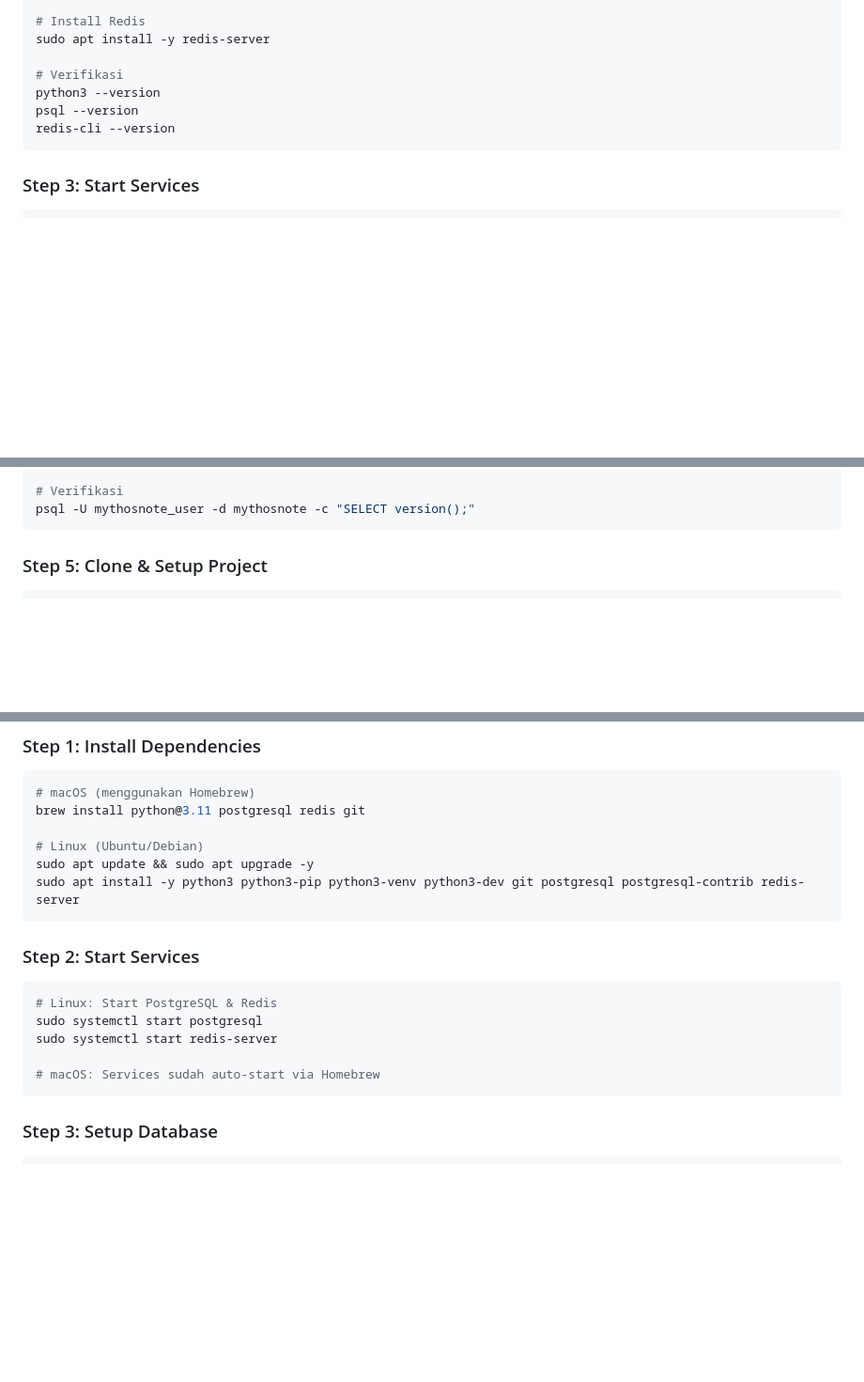
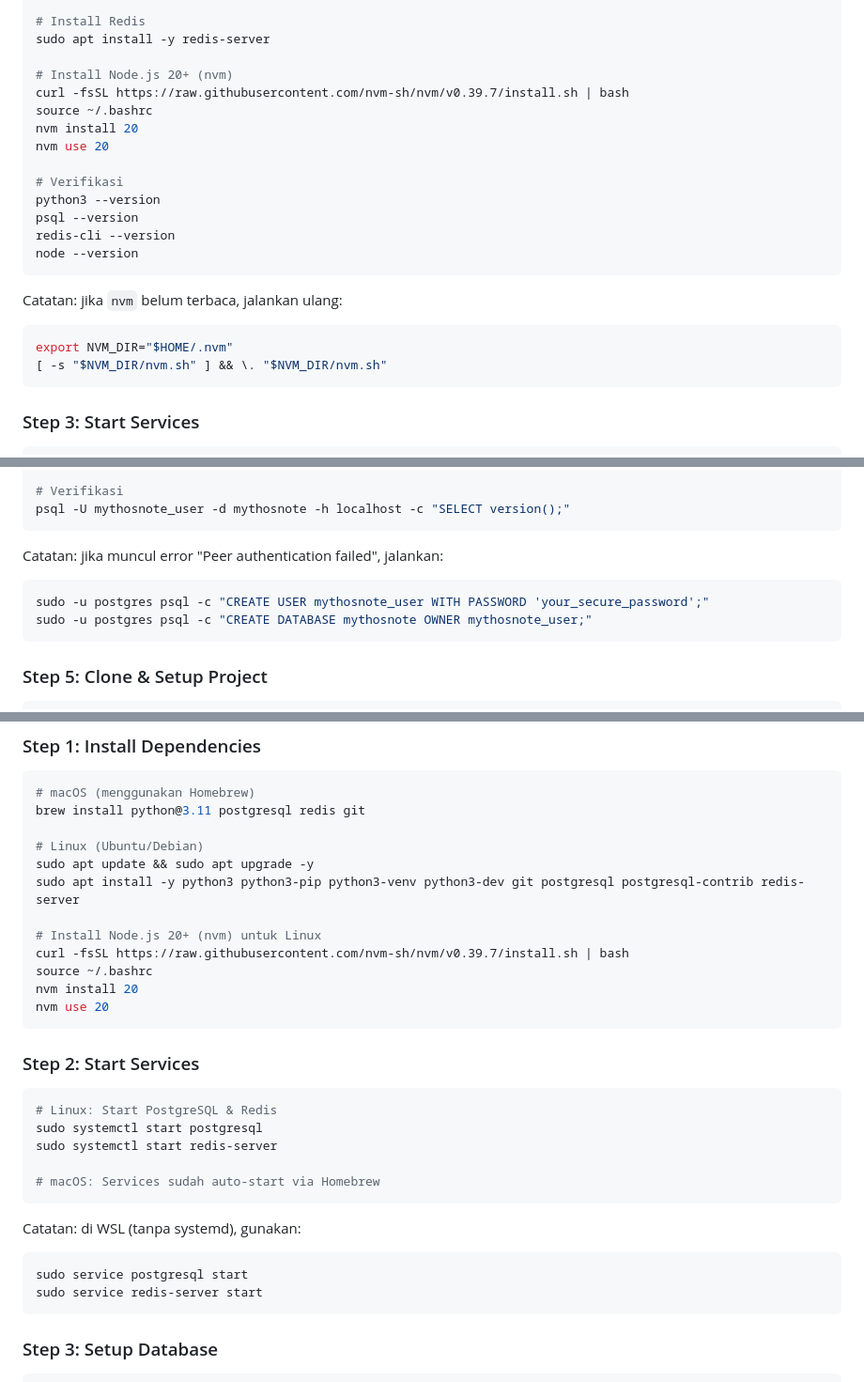
Before and after one commit to IbnuSabilGitHub/MythosNote, a Markdown page: README.md, 3 parts joined by grey strips. Shown at 94% size. GitHub-like rendering; blank space fills up the shorter version.

Commit message:
docs(readme): update panduan inisialisasi project

````diff
--- a/README.md
+++ b/README.md
@@ -172,10 +173,23 @@ sudo apt install -y postgresql postgresql-contrib
 # Install Redis
 sudo apt install -y redis-server
 
+# Install Node.js 20+ (nvm)
+curl -fsSL https://raw.githubusercontent.com/nvm-sh/nvm/v0.39.7/install.sh | bash
+source ~/.bashrc
+nvm install 20
+nvm use 20
+
 # Verifikasi
 python3 --version
 psql --version
 redis-cli --version
+node --version
+```
+
+Catatan: jika `nvm` belum terbaca, jalankan ulang:
+```bash
+export NVM_DIR="$HOME/.nvm"
+[ -s "$NVM_DIR/nvm.sh" ] && \. "$NVM_DIR/nvm.sh"
 ```
 
 ### Step 3: Start Services
@@ -206,7 +220,13 @@ GRANT ALL PRIVILEGES ON DATABASE mythosnote TO mythosnote_user;
 \q
 
 # Verifikasi
-psql -U mythosnote_user -d mythosnote -c "SELECT version();"
+psql -U mythosnote_user -d mythosnote -h localhost -c "SELECT version();"
+```
+
+Catatan: jika muncul error "Peer authentication failed", jalankan:
+```bash
+sudo -u postgres psql -c "CREATE USER mythosnote_user WITH PASSWORD 'your_secure_password';"
+sudo -u postgres psql -c "CREATE DATABASE mythosnote OWNER mythosnote_user;"
 ```
 
 ### Step 5: Clone & Setup Project
@@ -268,6 +288,12 @@ brew install python@3.11 postgresql redis git
 # Linux (Ubuntu/Debian)
 sudo apt update && sudo apt upgrade -y
 sudo apt install -y python3 python3-pip python3-venv python3-dev git postgresql postgresql-contrib redis-server
+
+# Install Node.js 20+ (nvm) untuk Linux
+curl -fsSL https://raw.githubusercontent.com/nvm-sh/nvm/v0.39.7/install.sh | bash
+source ~/.bashrc
+nvm install 20
+nvm use 20
 ```
 
 ### Step 2: Start Services
@@ -277,6 +303,12 @@ sudo systemctl start postgresql
 sudo systemctl start redis-server
 
 # macOS: Services sudah auto-start via Homebrew
+```
+
+Catatan: di WSL (tanpa systemd), gunakan:
+```bash
+sudo service postgresql start
+sudo service redis-server start
 ```
 
 ### Step 3: Setup Database
````
Also changed, not shown: other parts of README.md (+7 -0 lines).
